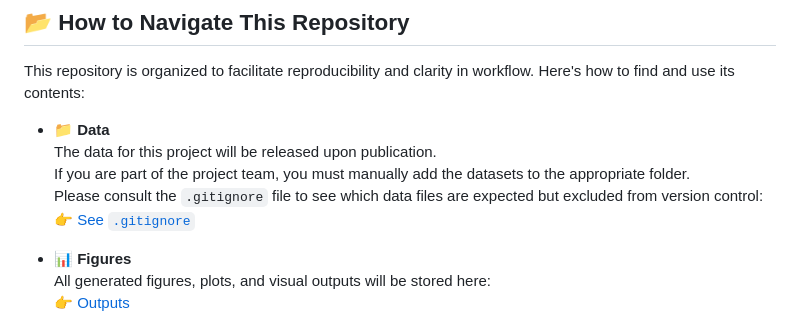
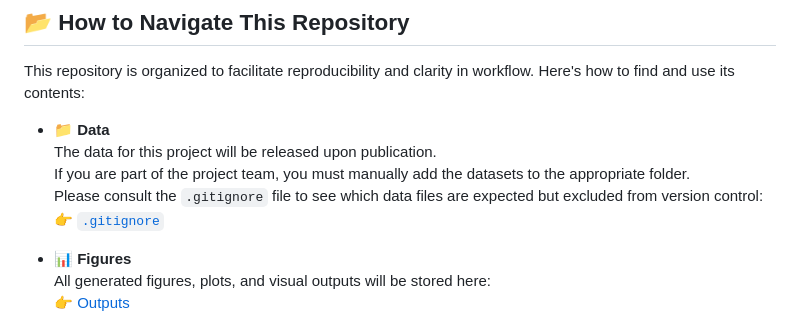
Before and after one commit to JayCrlt/Med_Fish_Functions, a Markdown page: README.md, the part around the change. GitHub-like rendering.

Commit message:
gitignit

```diff
--- a/README.md
+++ b/README.md
@@ -62,7 +62,7 @@ This repository is organized to facilitate reproducibility and clarity in workfl
   The data for this project will be released upon publication.
   If you are part of the project team, you must manually add the datasets to the appropriate folder.
   Please consult the `.gitignore` file to see which data files are expected but excluded from version control:
-  👉 [See `.gitignore`](https://github.com/JayCrlt/Med_Fish_Functions/blob/main/.gitignore)
+  👉 [`.gitignore`](https://github.com/JayCrlt/Med_Fish_Functions/blob/main/.gitignore)
 
 - **📊 Figures**
   All generated figures, plots, and visual outputs will be stored here:
```
